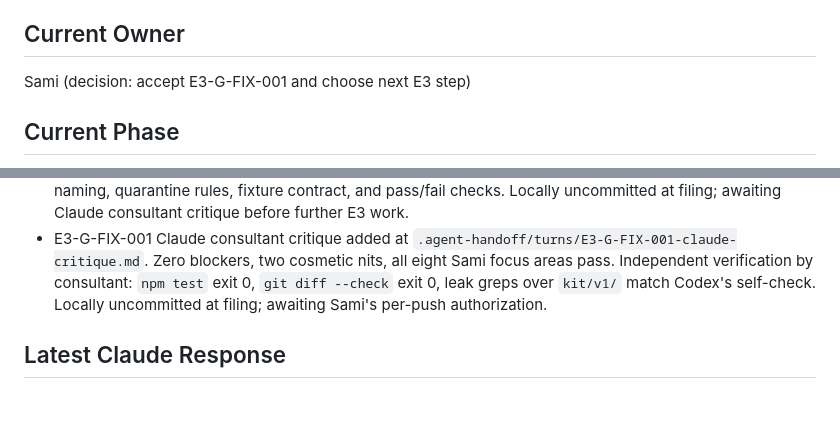
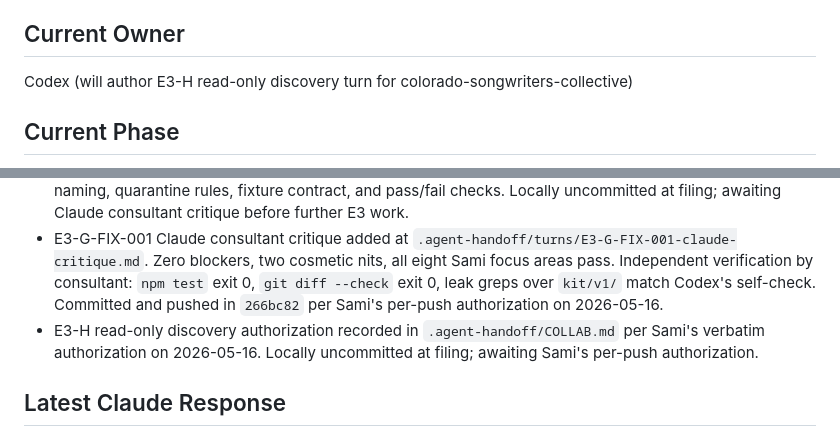
Before and after one commit to samiserrag/Claude-Codex, a Markdown page: .agent-handoff/COLLAB.md, 2 parts joined by grey strips. Drawn GitHub-style; blank space fills up the shorter version.

Commit message:
Record E3-H read-only discovery authorization in COLLAB.md

```diff
--- a/.agent-handoff/COLLAB.md
+++ b/.agent-handoff/COLLAB.md
@@ -7,6 +7,7 @@ The sample build is a small static Decision Ledger app.
 
 ## Current Owner
 
-Sami (decision: accept E3-G-FIX-001 and choose next E3 step)
+Codex (will author E3-H read-only discovery turn for
+colorado-songwriters-collective)
 
 ## Current Phase
@@ -1098,8 +1214,12 @@ config changes, or proposed-to-approved transitions are authorized.
   blockers, two cosmetic nits, all eight Sami focus areas pass.
   Independent verification by consultant: `npm test` exit 0,
   `git diff --check` exit 0, leak greps over `kit/v1/` match
-  Codex's self-check. Locally uncommitted at filing; awaiting
-  Sami's per-push authorization.
+  Codex's self-check. Committed and pushed in `266bc82` per
+  Sami's per-push authorization on 2026-05-16.
+- E3-H read-only discovery authorization recorded in
+  `.agent-handoff/COLLAB.md` per Sami's verbatim authorization
+  on 2026-05-16. Locally uncommitted at filing; awaiting Sami's
+  per-push authorization.
 
 ## Latest Claude Response
 
```
Also changed, not shown: other parts of .agent-handoff/COLLAB.md (+162 -41 lines).
